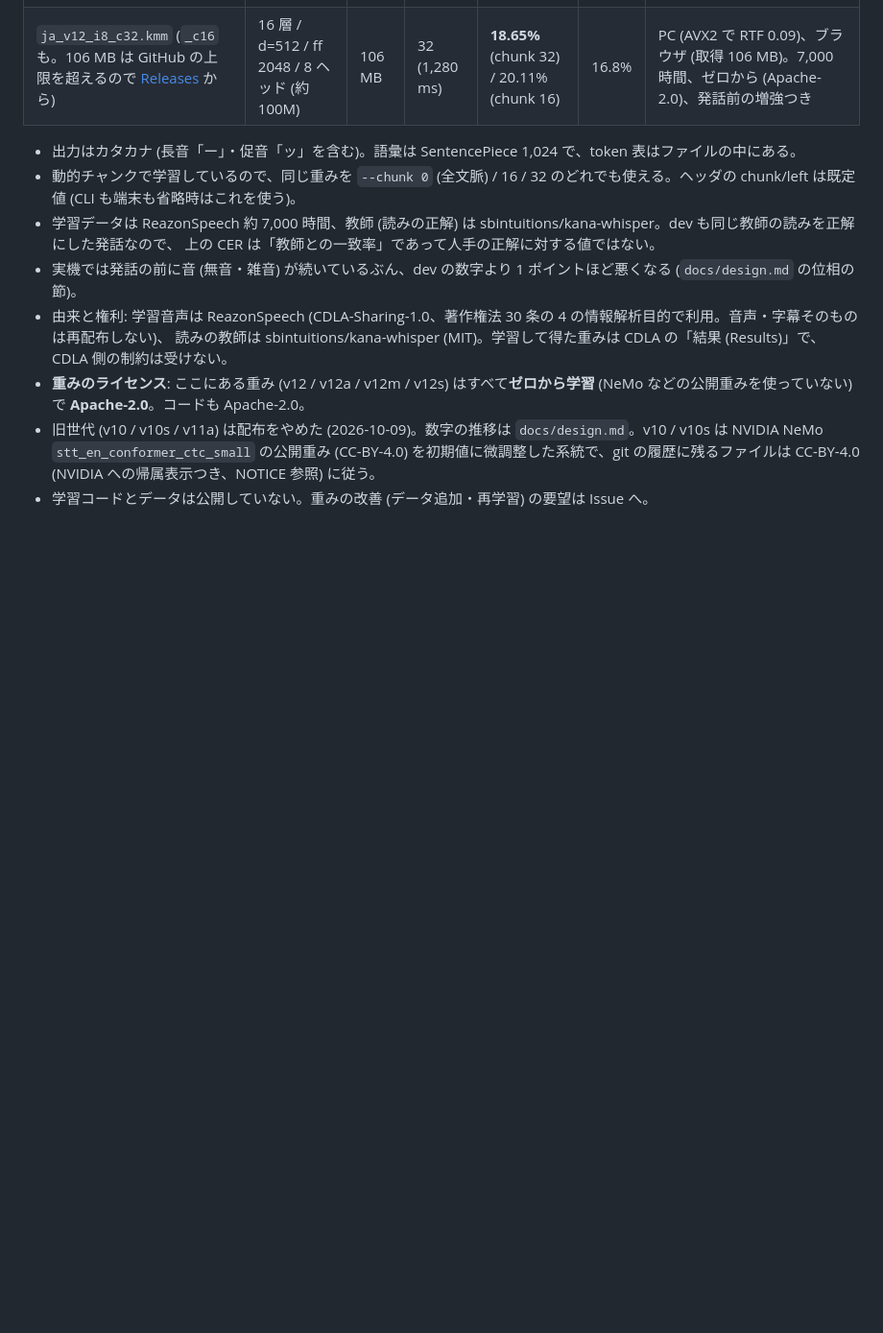
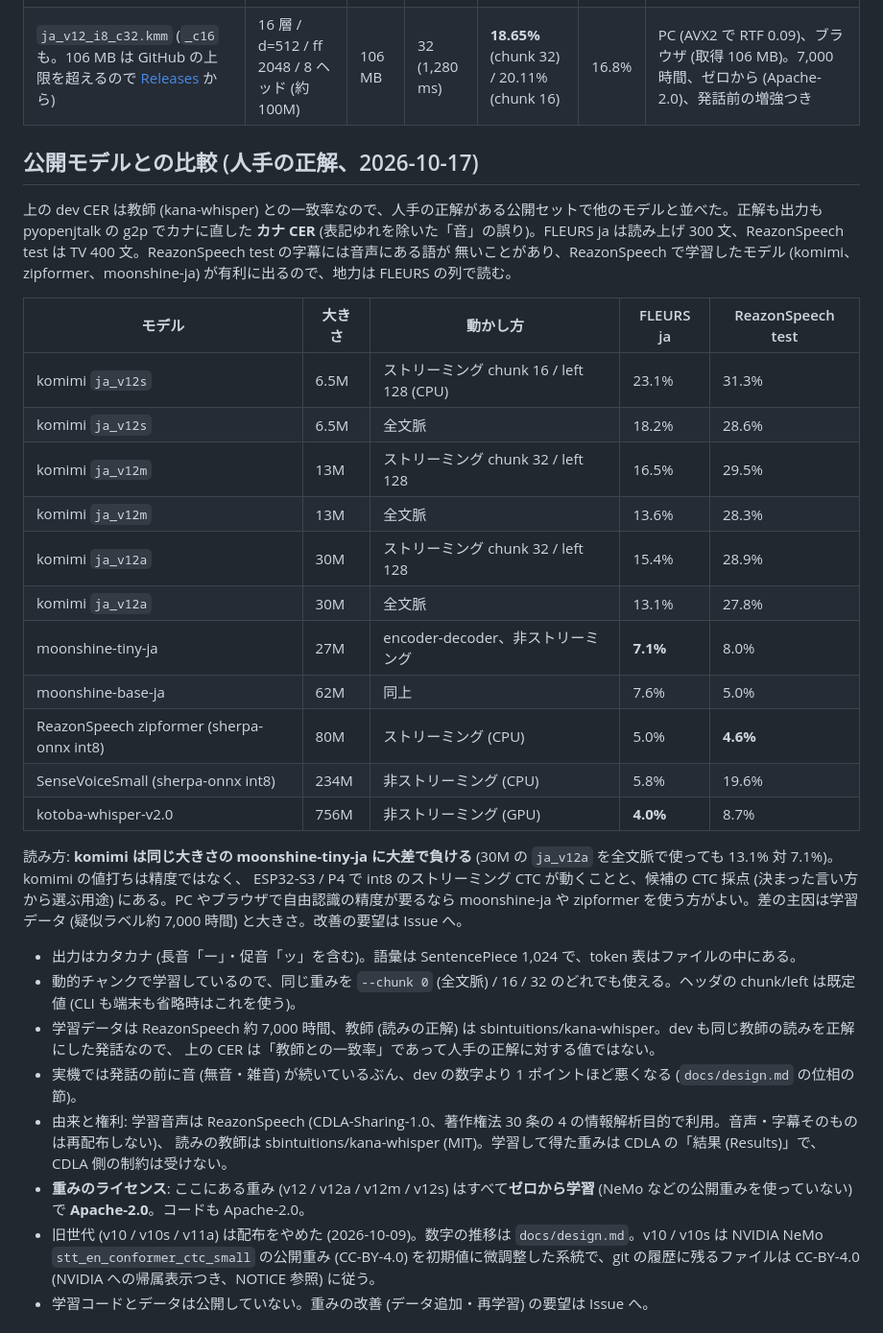
Before and after one commit to genai-craft/komimi, a Markdown page: models/README.md, the part around the change. Shown at 96% size. GitHub-like rendering; blank space fills up the shorter version.

Commit message:
README: 公開モデルとの比較 (人手の正解のカナ CER) を載せ、komimi の値打ちを「マイコンのストリーミング CTC と候補採点」に絞る
FLEURS ja / ReazonSpeech test で ja_v12s/m/a と moonshine-ja・zipformer・SenseVoice・kotoba-whisper を同条件で比較。
30M の ja_v12a 全文脈でも 13.1% 対 moonshine-tiny-ja (27M) 7.1%。

Co-Authored-By: Claude Fable 5.1 <noreply@anthropic.com>

```diff
--- a/models/README.md
+++ b/models/README.md
@@ -6,6 +6,31 @@
 | `ja_v12a_i8_c32.kmm` (`_c16` も) | 16 層 / d=256 / ff 1024 / 4 ヘッド (約 30M) | 28.1 MB | 32 (1,280 ms) | **19.69%** (chunk 32) / 21.08% (chunk 16) | 17.4% | PC、ブラウザ、(NEON があれば) ラズパイ級。v11a と同じ大きさで 7,000 時間 + 増強、ゼロから (Apache-2.0) |
 | `ja_v12s_i8_c16.kmm` (`_c32` は既定チャンクが違うだけ) | 8 層 / d=176 / sub_ch 88 (約 6.5M) | 7.1 MB | 16 (640 ms) | **24.38%** (chunk 16) / 22.08% (chunk 32) | 20.2% | ESP32-S3: RTF 0.93 (chunk 16)。v10s と同じ大きさで 7,000 時間 + カリキュラム学習、ゼロから (Apache-2.0)。発話の前に無音・雑音を足す増強つき (実機の出だしに強い) |
 | `ja_v12_i8_c32.kmm` (`_c16` も。106 MB は GitHub の上限を超えるので [Releases](https://github.com/genai-craft/komimi/releases/tag/v12) から) | 16 層 / d=512 / ff 2048 / 8 ヘッド (約 100M) | 106 MB | 32 (1,280 ms) | **18.65%** (chunk 32) / 20.11% (chunk 16) | 16.8% | PC (AVX2 で RTF 0.09)、ブラウザ (取得 106 MB)。7,000 時間、ゼロから (Apache-2.0)、発話前の増強つき |
+
+
+## 公開モデルとの比較 (人手の正解、2026-10-17)
+
+上の dev CER は教師 (kana-whisper) との一致率なので、人手の正解がある公開セットで他のモデルと並べた。正解も出力も pyopenjtalk の g2p でカナに直した
+**カナ CER** (表記ゆれを除いた「音」の誤り)。FLEURS ja は読み上げ 300 文、ReazonSpeech test は TV 400 文。ReazonSpeech test の字幕には音声にある語が
+無いことがあり、ReazonSpeech で学習したモデル (komimi、zipformer、moonshine-ja) が有利に出るので、地力は FLEURS の列で読む。
+
+| モデル | 大きさ | 動かし方 | FLEURS ja | ReazonSpeech test |
+|---|---|---|---|---|
+| komimi `ja_v12s` | 6.5M | ストリーミング chunk 16 / left 128 (CPU) | 23.1% | 31.3% |
+| komimi `ja_v12s` | 6.5M | 全文脈 | 18.2% | 28.6% |
+| komimi `ja_v12m` | 13M | ストリーミング chunk 32 / left 128 | 16.5% | 29.5% |
+| komimi `ja_v12m` | 13M | 全文脈 | 13.6% | 28.3% |
+| komimi `ja_v12a` | 30M | ストリーミング chunk 32 / left 128 | 15.4% | 28.9% |
+| komimi `ja_v12a` | 30M | 全文脈 | 13.1% | 27.8% |
+| moonshine-tiny-ja | 27M | encoder-decoder、非ストリーミング | **7.1%** | 8.0% |
+| moonshine-base-ja | 62M | 同上 | 7.6% | 5.0% |
+| ReazonSpeech zipformer (sherpa-onnx int8) | 80M | ストリーミング (CPU) | 5.0% | **4.6%** |
+| SenseVoiceSmall (sherpa-onnx int8) | 234M | 非ストリーミング (CPU) | 5.8% | 19.6% |
+| kotoba-whisper-v2.0 | 756M | 非ストリーミング (GPU) | **4.0%** | 8.7% |
+
+読み方: **komimi は同じ大きさの moonshine-tiny-ja に大差で負ける** (30M の `ja_v12a` を全文脈で使っても 13.1% 対 7.1%)。komimi の値打ちは精度ではなく、
+ESP32-S3 / P4 で int8 のストリーミング CTC が動くことと、候補の CTC 採点 (決まった言い方から選ぶ用途) にある。PC やブラウザで自由認識の精度が要るなら
+moonshine-ja や zipformer を使う方がよい。差の主因は学習データ (疑似ラベル約 7,000 時間) と大きさ。改善の要望は Issue へ。
 
 - 出力はカタカナ (長音「ー」・促音「ッ」を含む)。語彙は SentencePiece 1,024 で、token 表はファイルの中にある。
 - 動的チャンクで学習しているので、同じ重みを `--chunk 0` (全文脈) / 16 / 32 のどれでも使える。ヘッダの chunk/left は既定値 (CLI も端末も省略時はこれを使う)。
```
Also changed, not shown: README.md (+2 -0 lines).
